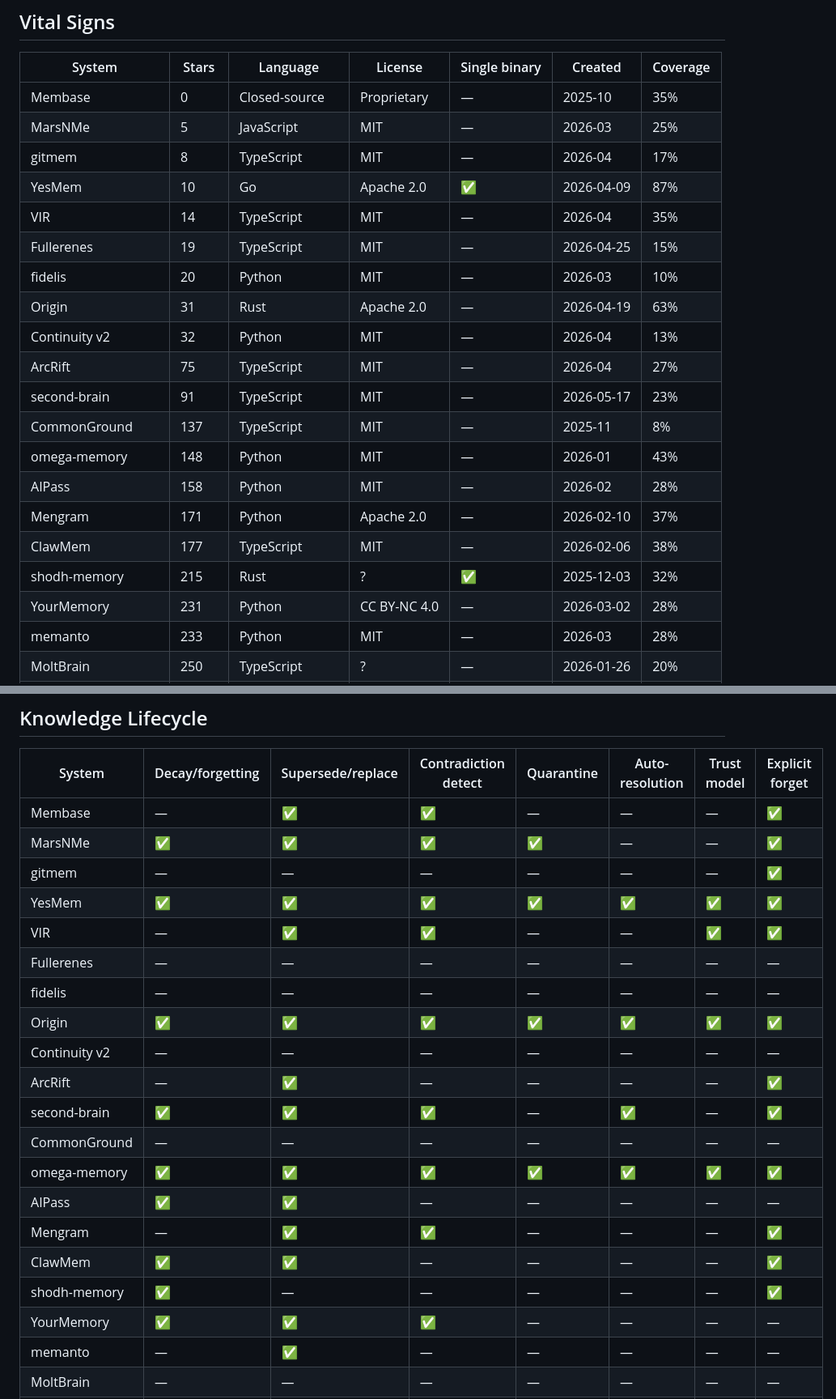
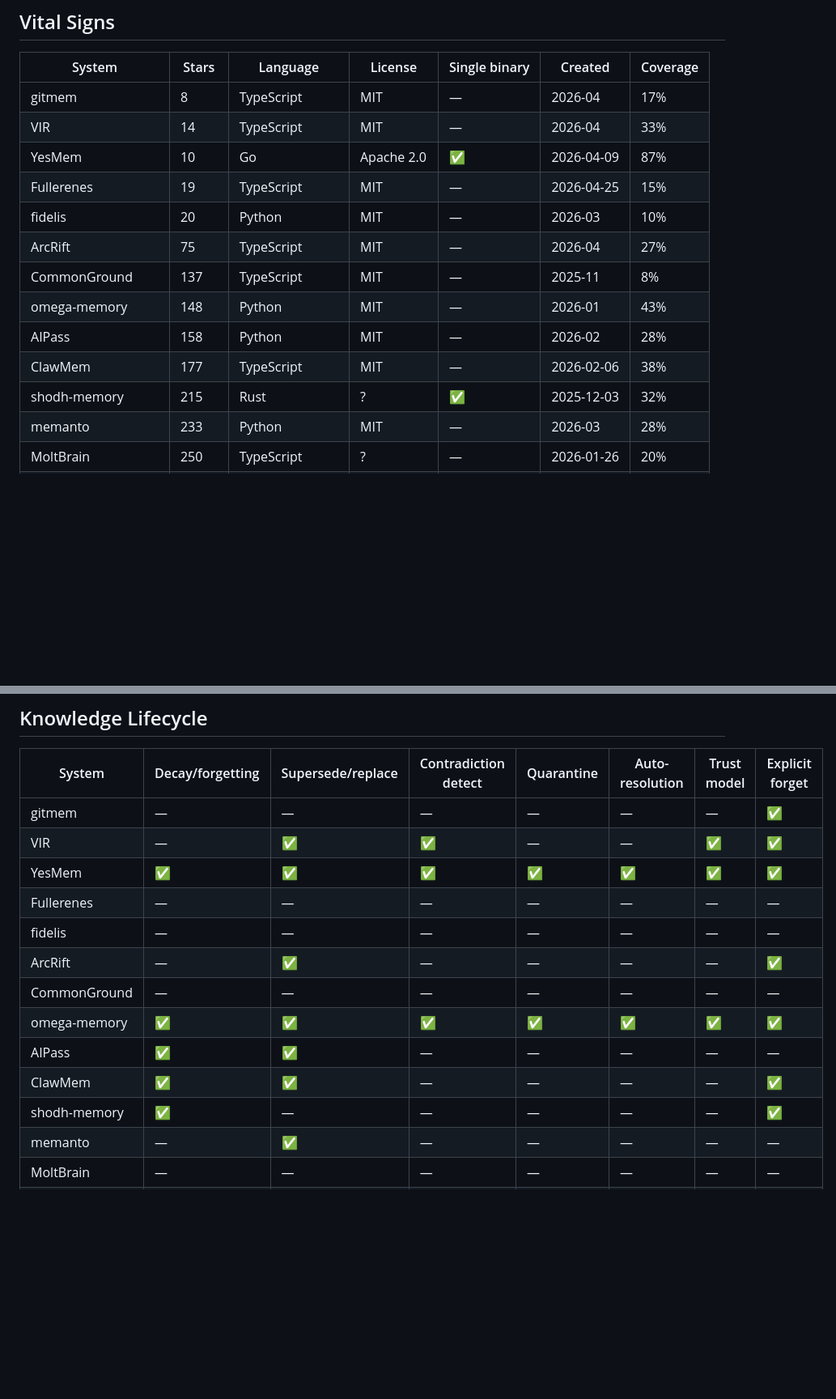
Before and after one commit to carsteneu/ai-memory-comparison, a Markdown page: comparison.md, 2 parts joined by grey strips. Shown at 81% size. Rendered like a GitHub page; blank space fills up the shorter version.

```diff
--- a/comparison.md
+++ b/comparison.md
@@ -91,24 +84,17 @@
 
 | System | Stars | Language | License | Single binary | Created | Coverage |
 | --- | --- | --- | --- | --- | --- | --- |
-| Membase | 0 | Closed-source | Proprietary | — | 2025-10 | 35% |
-| MarsNMe | 5 | JavaScript | MIT | — | 2026-03 | 25% |
 | gitmem | 8 | TypeScript | MIT | — | 2026-04 | 17% |
+| VIR | 14 | TypeScript | MIT | — | 2026-04 | 33% |
 | YesMem | 10 | Go | Apache 2.0 | ✅ | 2026-04-09 | 87% |
-| VIR | 14 | TypeScript | MIT | — | 2026-04 | 35% |
 | Fullerenes | 19 | TypeScript | MIT | — | 2026-04-25 | 15% |
 | fidelis | 20 | Python | MIT | — | 2026-03 | 10% |
-| Origin | 31 | Rust | Apache 2.0 | — | 2026-04-19 | 63% |
-| Continuity v2 | 32 | Python | MIT | — | 2026-04 | 13% |
 | ArcRift | 75 | TypeScript | MIT | — | 2026-04 | 27% |
-| second-brain | 91 | TypeScript | MIT | — | 2026-05-17 | 23% |
 | CommonGround | 137 | TypeScript | MIT | — | 2025-11 | 8% |
 | omega-memory | 148 | Python | MIT | — | 2026-01 | 43% |
 | AIPass | 158 | Python | MIT | — | 2026-02 | 28% |
-| Mengram | 171 | Python | Apache 2.0 | — | 2026-02-10 | 37% |
 | ClawMem | 177 | TypeScript | MIT | — | 2026-02-06 | 38% |
 | shodh-memory | 215 | Rust | ? | ✅ | 2025-12-03 | 32% |
-| YourMemory | 231 | Python | CC BY-NC 4.0 | — | 2026-03-02 | 28% |
 | memanto | 233 | Python | MIT | — | 2026-03 | 28% |
 | MoltBrain | 250 | TypeScript | ? | — | 2026-01-26 | 20% |
 | MemLayer | 275 | Python | MIT | — | 2025-11-16 | 15% |
@@ -403,24 +368,17 @@
 
 | System | Decay/forgetting | Supersede/replace | Contradiction detect | Quarantine | Auto-resolution | Trust model | Explicit forget |
 | --- | --- | --- | --- | --- | --- | --- | --- |
-| Membase | — | ✅ | ✅ | — | — | — | ✅ |
-| MarsNMe | ✅ | ✅ | ✅ | ✅ | — | — | ✅ |
 | gitmem | — | — | — | — | — | — | ✅ |
+| VIR | — | ✅ | ✅ | — | — | ✅ | ✅ |
 | YesMem | ✅ | ✅ | ✅ | ✅ | ✅ | ✅ | ✅ |
-| VIR | — | ✅ | ✅ | — | — | ✅ | ✅ |
 | Fullerenes | — | — | — | — | — | — | — |
 | fidelis | — | — | — | — | — | — | — |
-| Origin | ✅ | ✅ | ✅ | ✅ | ✅ | ✅ | ✅ |
-| Continuity v2 | — | — | — | — | — | — | — |
 | ArcRift | — | ✅ | — | — | — | — | ✅ |
-| second-brain | ✅ | ✅ | ✅ | — | ✅ | — | ✅ |
 | CommonGround | — | — | — | — | — | — | — |
 | omega-memory | ✅ | ✅ | ✅ | ✅ | ✅ | ✅ | ✅ |
 | AIPass | ✅ | ✅ | — | — | — | — | — |
-| Mengram | — | ✅ | ✅ | — | — | — | ✅ |
 | ClawMem | ✅ | ✅ | — | — | — | — | ✅ |
 | shodh-memory | ✅ | — | — | — | — | — | ✅ |
-| YourMemory | ✅ | ✅ | ✅ | — | — | — | — |
 | memanto | — | ✅ | — | — | — | — | — |
 | MoltBrain | — | — | — | — | — | — | — |
 | MemLayer | ✅ | — | — | — | — | — | — |
```
Also changed, not shown: other parts of comparison.md (+8 -57 lines).
